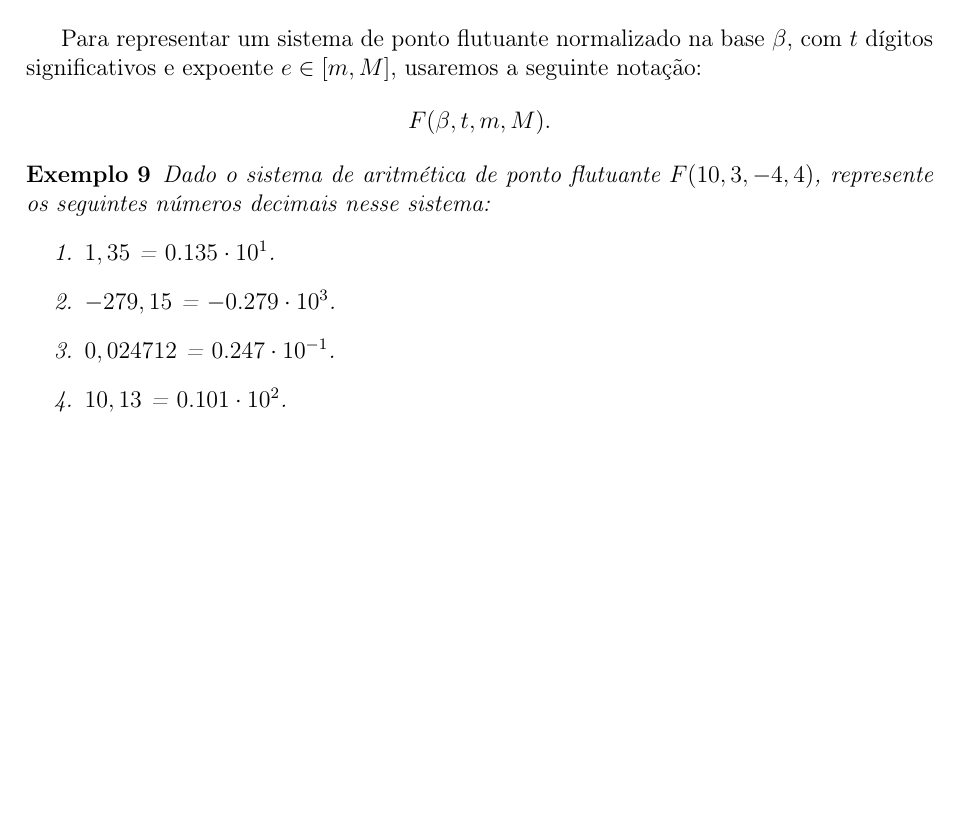
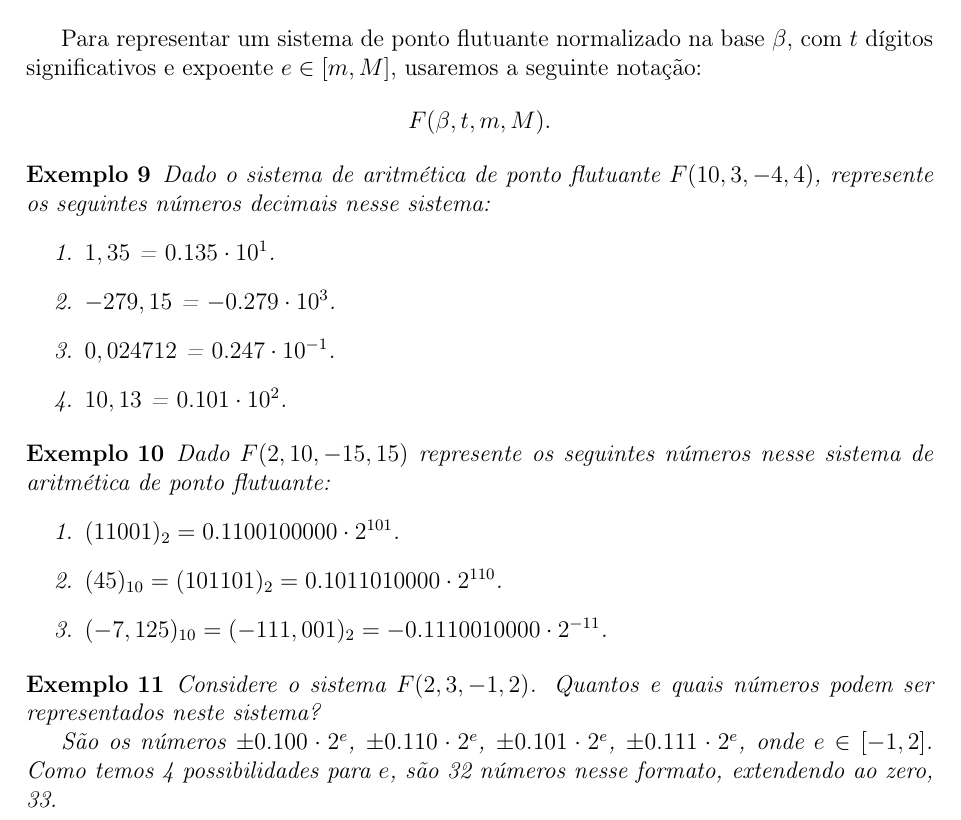
Before and after one commit to EduardoJM/anotacoes-matematica-aplicada, a LaTeX book (src/latex/notes.tex): part of page 11 of 11, cut so that both start at the same text, the shorter picture padded with empty space. Compiled offline with pdfLaTeX.

Commit message:
Mais exemplos de aritmética de ponto flutuante

```diff
--- a/src/latex/notes.tex
+++ b/src/latex/notes.tex
@@ -379,4 +379,19 @@ $$F(\beta, t, m, M)\text{.}$$
     \end{enumerate}
 \end{example}
 
+\begin{example}
+    Dado $F(2, 10, -15, 15)$ represente os seguintes números nesse sistema de aritmética de ponto flutuante:
+    \begin{enumerate}
+        \item $(11001)_2 = 0.1100100000\cdot 2^{101}$.
+        \item $(45)_{10} = (101101)_2 = 0.1011010000\cdot 2^{110}$.
+        \item $(-7,125)_{10} = (-111,001)_2 = -0.1110010000\cdot 2^{-11}$.
+    \end{enumerate}
+\end{example}
+
+\begin{example}
+    Considere o sistema $F(2, 3, -1, 2)$. Quantos e quais números podem ser representados neste sistema?
+
+    São os números $\pm 0.100\cdot 2^e$, $\pm 0.110\cdot 2^e$, $\pm 0.101\cdot 2^e$, $\pm 0.111 \cdot 2^e$, onde $e \in [-1, 2]$. Como temos 4 possibilidades para $e$, são 32 números nesse formato, extendendo ao zero, 33.
+\end{example}
+
 \end{document}
```
